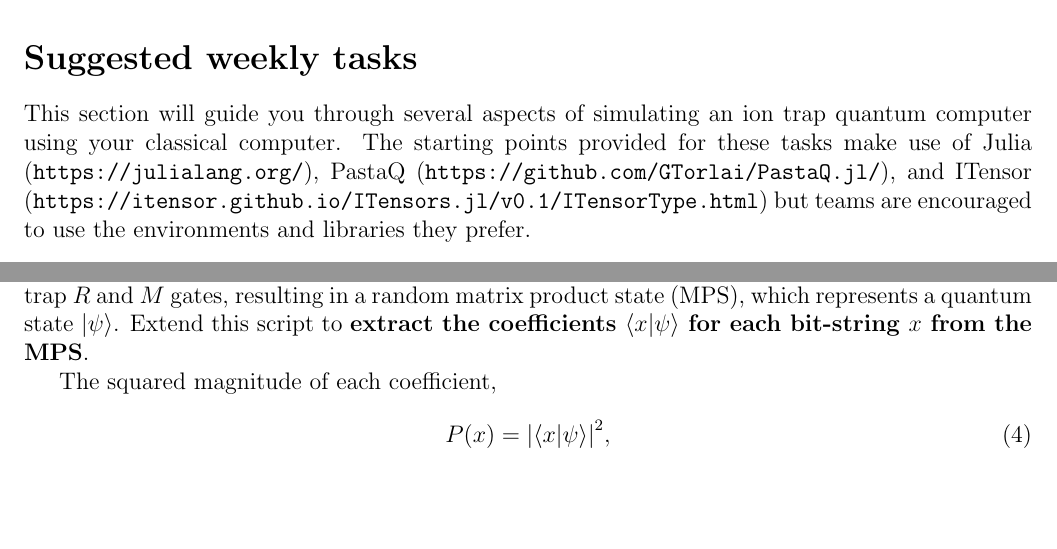
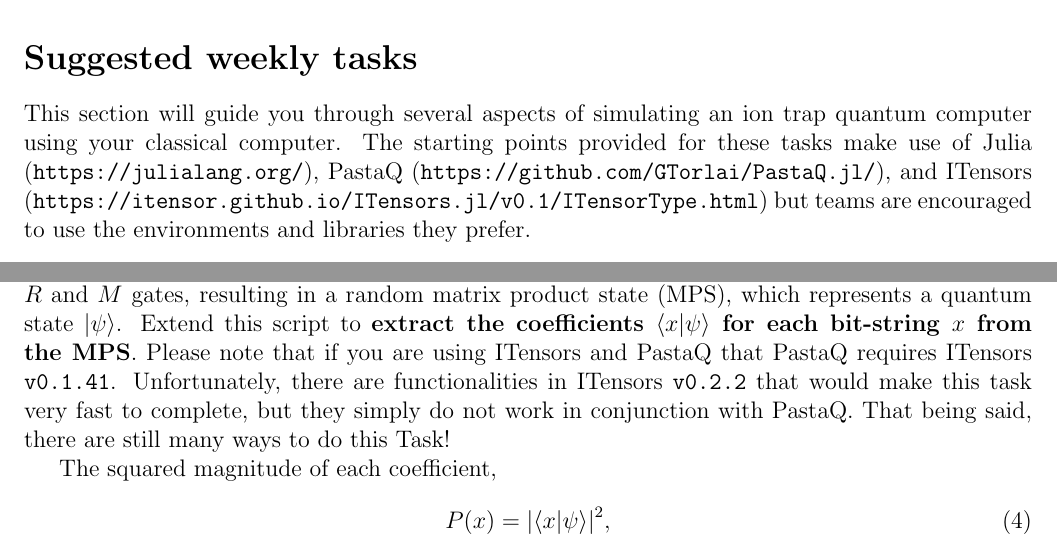
Before and after one commit to CDL-Quantum/CohortProject_2021, a LaTeX document (Week1_Trapped_Ions/instructions/instructions.tex): two parts of page 2 of 5, joined at a grey line, cut so that both start at the same text, the shorter picture padded with empty space. Compiled offline with pdfLaTeX.

Commit message:
Noted ITensors.jl version compatibility

```diff
--- a/Week1_Trapped_Ions/instructions/instructions.tex
+++ b/Week1_Trapped_Ions/instructions/instructions.tex
@@ -89,7 +89,7 @@ You will see how chaos can arise in individual measurements of random circuits,
 \section*{Suggested weekly tasks}
 
 This section will guide you through several aspects of simulating an ion trap quantum computer using your classical computer.
-The starting points provided for these tasks make use of Julia (\url{https://julialang.org/}), PastaQ (\url{https://github.com/GTorlai/PastaQ.jl/}), and ITensor (\url{https://itensor.github.io/ITensors.jl/v0.1/ITensorType.html}) but teams are encouraged to use the environments and libraries they prefer.
+The starting points provided for these tasks make use of Julia (\url{https://julialang.org/}), PastaQ (\url{https://github.com/GTorlai/PastaQ.jl/}), and ITensors (\url{https://itensor.github.io/ITensors.jl/v0.1/ITensorType.html}) but teams are encouraged to use the environments and libraries they prefer.
 
 
 \subsection*{Task 1}
@@ -103,6 +103,9 @@ You will use this analogy to draw ``speckle patterns'' in order to visualize the
 
 The example script \texttt{run\_random\_circuit.jl} creates and runs a random circuit using the ion trap $R$ and $M$ gates, resulting in a random matrix product state (MPS), which represents a quantum state $\ket{\psi}$.
 Extend this script to \textbf{extract the coefficients $\ip{x}{\psi}$ for each bit-string $x$ from the MPS}.
+Please note that if you are using ITensors and PastaQ that PastaQ requires ITensors \texttt{v0.1.41}.
+Unfortunately, there are functionalities in ITensors \texttt{v0.2.2} that would make this task very fast to complete, but they simply do not work in conjunction with PastaQ.
+That being said, there are still many ways to do this Task!
 
 
 The squared magnitude of each coefficient,
```
Also changed, not shown: Week1_Trapped_Ions/instructions.pdf.
